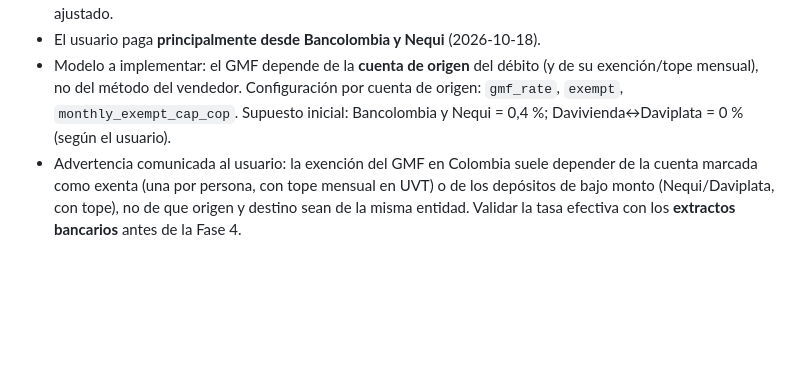
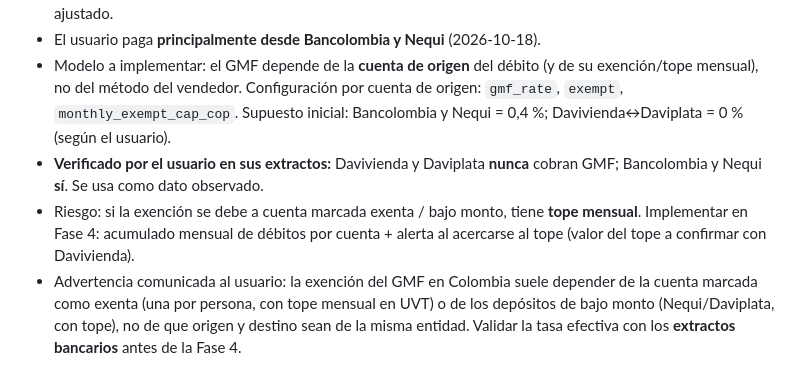
Before and after one commit to jmservicespa-debug/BINANCE-P2P, a Markdown page: PROJECT_STATE.md, the part around the change. GitHub-like rendering; blank space fills up the shorter version.

Commit message:
GMF verificado en extractos: Davivienda/Daviplata exentas, Bancolombia/Nequi 0,4 %
Co-Authored-By: Claude Opus 5.5 <noreply@anthropic.com>
Claude-Session: https://claude.ai/code/session_01RMbPkgn1UWmsphcd4r7zRi

```diff
--- a/PROJECT_STATE.md
+++ b/PROJECT_STATE.md
@@ -51,6 +51,8 @@ tests/                     pruebas unitarias (sin red)
 - Implementación: tasa GMF **configurable por método de pago** (p. ej. Davivienda/Daviplata = 0 %, resto = 0,4 %), no fija. Así el motor de precios puede preferir anuncios con métodos exentos cuando el margen sea ajustado.
 - El usuario paga **principalmente desde Bancolombia y Nequi** (2026-10-18).
 - Modelo a implementar: el GMF depende de la **cuenta de origen** del débito (y de su exención/tope mensual), no del método del vendedor. Configuración por cuenta de origen: `gmf_rate`, `exempt`, `monthly_exempt_cap_cop`. Supuesto inicial: Bancolombia y Nequi = 0,4 %; Davivienda↔Daviplata = 0 % (según el usuario).
+- **Verificado por el usuario en sus extractos:** Davivienda y Daviplata **nunca** cobran GMF; Bancolombia y Nequi **sí**. Se usa como dato observado.
+- Riesgo: si la exención se debe a cuenta marcada exenta / bajo monto, tiene **tope mensual**. Implementar en Fase 4: acumulado mensual de débitos por cuenta + alerta al acercarse al tope (valor del tope a confirmar con Davivienda).
 - Advertencia comunicada al usuario: la exención del GMF en Colombia suele depender de la cuenta marcada como exenta (una por persona, con tope mensual en UVT) o de los depósitos de bajo monto (Nequi/Daviplata, con tope), no de que origen y destino sean de la misma entidad. Validar la tasa efectiva con los **extractos bancarios** antes de la Fase 4.
 
 ## Próximos pasos
```
